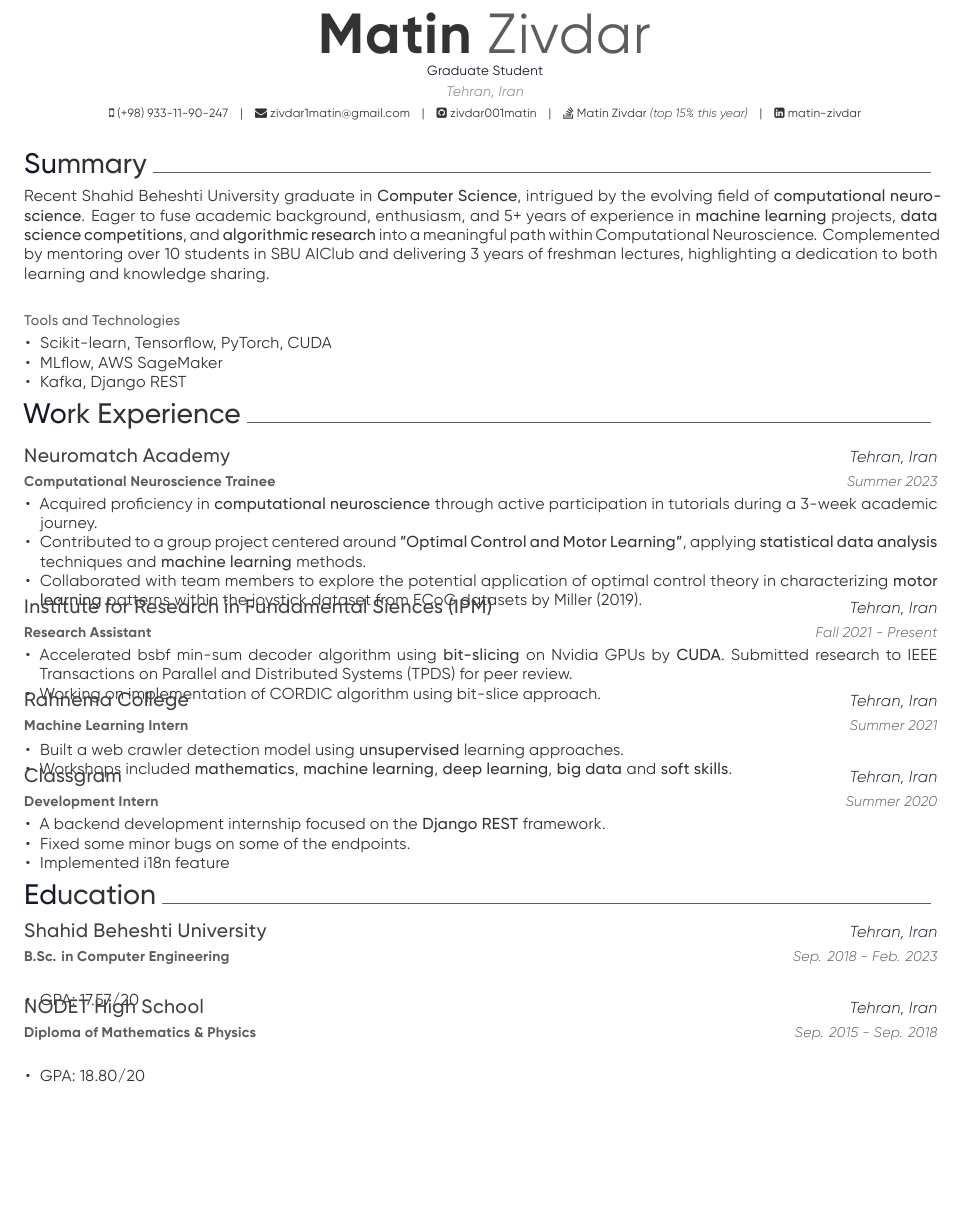
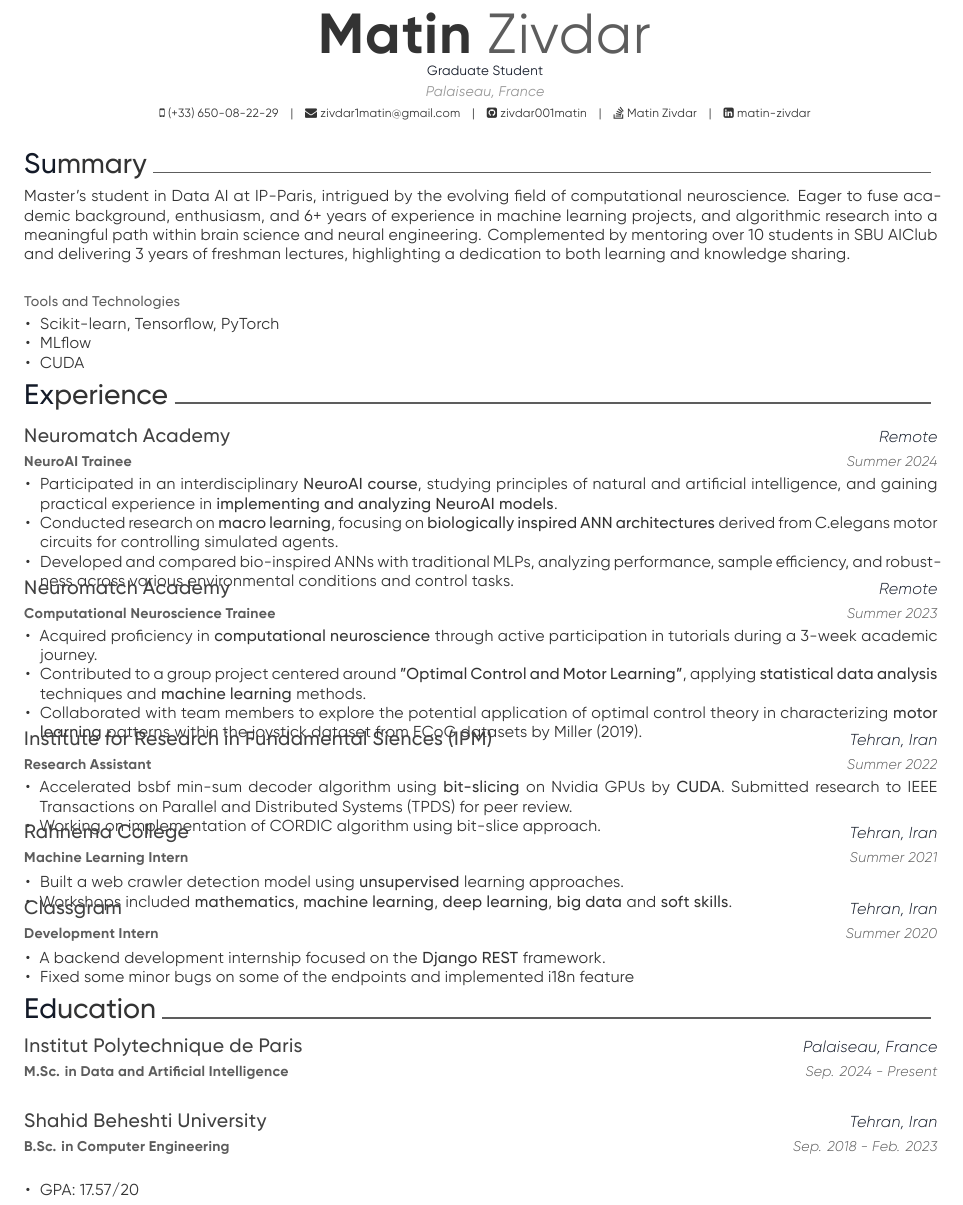
Before and after one commit to zivdar001matin/zivdar001matin.pdf, a LaTeX CV (main.tex, which reads resume/education.tex, resume/experience.tex, resume/summary.tex): part of page 1 of 2, cut so that both start at the same text, the shorter picture padded with empty space. Compiled offline with XeLaTeX.

Commit message:
feat: update resume

```diff
--- a/main.tex
+++ b/main.tex
@@ -57,16 +57,16 @@
 %\position{Undergraduate Student{\enskip\cdotp\enskip}Backend Developer}
 \position{Graduate Student}
 %\position{Undergraduate Student{\enskip\cdotp\enskip}stackoverflow top 9\% this year}
- \address{Tehran, Iran}
+ \address{Palaiseau, France}
 
-\mobile{(+98) 933-11-90-247}
+\mobile{(+33) 650-08-22-29}
 \email{zivdar1matin@gmail.com}
 %\homepage{https://notyet.me}
 \github{zivdar001matin}
 \linkedin{matin-zivdar}
 % \instagram{zivdar001matin}
 %\gitlab{zivdar001matin}
-\stackoverflow{11232272}{Matin Zivdar {\bodyfontlight\slshape(top 15\% this year)}}
+\stackoverflow{11232272}{Matin Zivdar}
 % \twitter{@twit}
 %\skype{zivdar1matin}
 %\reddit{zivdar001matin}
@@ -103,6 +103,7 @@
 \input{resume/education.tex}
 %\input{resume/honors.tex}
 %\input{resume/teaching.tex}
+\pagebreak
 \input{resume/extracurricular.tex}
 \input{resume/project.tex}
 %\input{resume/research.tex}
--- a/resume/education.tex
+++ b/resume/education.tex
@@ -9,10 +9,22 @@
 %-------------------------------------------------------------------------------
 \begin{cventries}
 
+  %---------------------------------------------------------
+    \cventry%
+      {M.Sc. in Data and Artificial Intelligence} % Degree
+      {\href{https://www.ip-paris.fr/}{Institut Polytechnique de Paris}} % Institution
+      {Palaiseau, France} % Location
+      {Sep. 2024 - Present} % Date(s)
+      {
+        %
+      }
+
+  %---------------------------------------------------------
+
 %---------------------------------------------------------
   \cventry%
     {B.Sc. in Computer Engineering} % Degree
-    {Shahid Beheshti University} % Institution
+    {\href{https://en.sbu.ac.ir/}{Shahid Beheshti University}} % Institution
     {Tehran, Iran} % Location
     {Sep. 2018 - Feb. 2023} % Date(s)
     {%
@@ -24,16 +36,16 @@
 %---------------------------------------------------------
 
 %---------------------------------------------------------
-  \cventry%
-    {Diploma of Mathematics \& Physics} % Degree
-    {NODET High School} % Institution
-    {Tehran, Iran} % Location
-    {Sep. 2015 - Sep. 2018} % Date(s)
-    {%
-      \begin{cvitems} % Description(s) bullet points
-        \item {GPA:\@ 18.80/20}
-      \end{cvitems}
-    }
+  % \cventry%
+  %   {Diploma of Mathematics \& Physics} % Degree
+  %   {NODET High School} % Institution
+  %   {Tehran, Iran} % Location
+  %   {Sep. 2015 - Sep. 2018} % Date(s)
+  %   {%
+  %     \begin{cvitems} % Description(s) bullet points
+  %       \item {GPA:\@ 18.80/20}
+  %     \end{cvitems}
+  %   }
 
 %---------------------------------------------------------
 
--- a/resume/experience.tex
+++ b/resume/experience.tex
@@ -1,7 +1,7 @@
 %-------------------------------------------------------------------------------
 %	SECTION TITLE
 %-------------------------------------------------------------------------------
-\cvsection{Work Experience}
+\cvsection{Experience}
 
 
 %-------------------------------------------------------------------------------
@@ -10,10 +10,24 @@
 \begin{cventries}
 
 %---------------------------------------------------------
+\cventry
+  {NeuroAI Trainee} % Job title
+    {\href{https://neuromatch.io/}{Neuromatch Academy}} % Organization
+    {Remote} % Location
+    {Summer 2024} % Date(s)
+    {
+      \begin{cvitems} % Description(s) of tasks/responsibilities
+        \item {Participated in an interdisciplinary {\textbf{NeuroAI course}}, studying principles of natural and artificial intelligence, and gaining practical experience in {\textbf{implementing and analyzing NeuroAI models}}.}
+        \item {Conducted research on {\textbf{macro learning}}, focusing on {\textbf{biologically inspired ANN architectures}} derived from C.elegans motor circuits for controlling simulated agents.}
+        \item {Developed and compared bio-inspired ANNs with traditional MLPs, analyzing performance, sample efficiency, and robustness across various environmental conditions and control tasks.}
+      \end{cvitems}
+    }
+
+%---------------------------------------------------------
   \cventry
     {Computational Neuroscience Trainee} % Job title
-    {Neuromatch Academy} % Organization
-    {Tehran, Iran} % Location
+    {\href{https://neuromatch.io/}{Neuromatch Academy}} % Organization
+    {Remote} % Location
     {Summer 2023} % Date(s)
     {
       \begin{cvitems} % Description(s) of tasks/responsibilities
@@ -26,9 +40,9 @@
 %---------------------------------------------------------
   \cventry
     {Research Assistant} % Job title
-    {Institute for Research in Fundamental Siences (IPM)} % Organization
+    {\href{https://www.ipm.ac.ir/}{Institute for Research in Fundamental Siences (IPM)}} % Organization
     {Tehran, Iran} % Location
-    {Fall 2021 - Present} % Date(s)
+    {Summer 2022} % Date(s)
     {
       \begin{cvitems} % Description(s) of tasks/responsibilities
 	\item {Accelerated bsbf min-sum decoder algorithm using {\textbf{bit-slicing}} on Nvidia GPUs by {\textbf{CUDA}}. Submitted research to IEEE Transactions on Parallel and Distributed Systems (TPDS) for peer review.}
@@ -39,7 +53,7 @@
 %---------------------------------------------------------
   \cventry
     {Machine Learning Intern} % Job title
-    {Rahnema College} % Organization
+    {\href{https://rahnemacollege.com/}{Rahnema College}} % Organization
     {Tehran, Iran} % Location
     {Summer 2021} % Date(s)
     {
@@ -60,8 +74,7 @@
     {
       \begin{cvitems} % Description(s) of tasks/responsibilities
 	\item {A backend development internship focused on the {\textbf{Django REST}} framework.}
-        \item {Fixed some minor bugs on some of the endpoints.}
-	\item{Implemented i18n feature}
+        \item {Fixed some minor bugs on some of the endpoints and implemented i18n feature}
       \end{cvitems}
     }
 
--- a/resume/summary.tex
+++ b/resume/summary.tex
@@ -9,7 +9,7 @@
 %-------------------------------------------------------------------------------
 \begin{cvparagraph}
   \letterspace{
-Recent Shahid Beheshti University graduate in \textbf{Computer Science}, intrigued by the evolving field of \textbf{computational neuroscience}. Eager to fuse academic background, enthusiasm, and 5+ years of experience in \textbf{machine learning} projects, \textbf{data science competitions}, and \textbf{algorithmic research} into a meaningful path within Computational Neuroscience. Complemented by mentoring over 10 students in SBU AIClub and delivering 3 years of freshman lectures, highlighting a dedication to both learning and knowledge sharing.
+    Master's student in Data AI at IP-Paris, intrigued by the evolving field of computational neuroscience. Eager to fuse academic background, enthusiasm, and 6+ years of experience in machine learning projects, and algorithmic research into a meaningful path within brain science and neural engineering. Complemented by mentoring over 10 students in SBU AIClub and delivering 3 years of freshman lectures, highlighting a dedication to both learning and knowledge sharing.
 }
 
 \end{cvparagraph}
@@ -39,9 +39,9 @@ Recent Shahid Beheshti University graduate in \textbf{Computer Science}, intrigu
     {}
     {
       \begin{cvitems}
-        \item Scikit-learn, Tensorflow, PyTorch, CUDA
-	\item MLflow, AWS SageMaker
-	\item Kafka, Django REST
+        \item Scikit-learn, Tensorflow, PyTorch
+	      \item MLflow
+        \item CUDA
       \end{cvitems}
    }
 \end{cventries}
```
Also changed, not shown: resume/certificate.tex (+3 -10 lines), resume/extracurricular.tex (+5 -5 lines), resume/project.tex (+3 -3 lines).
